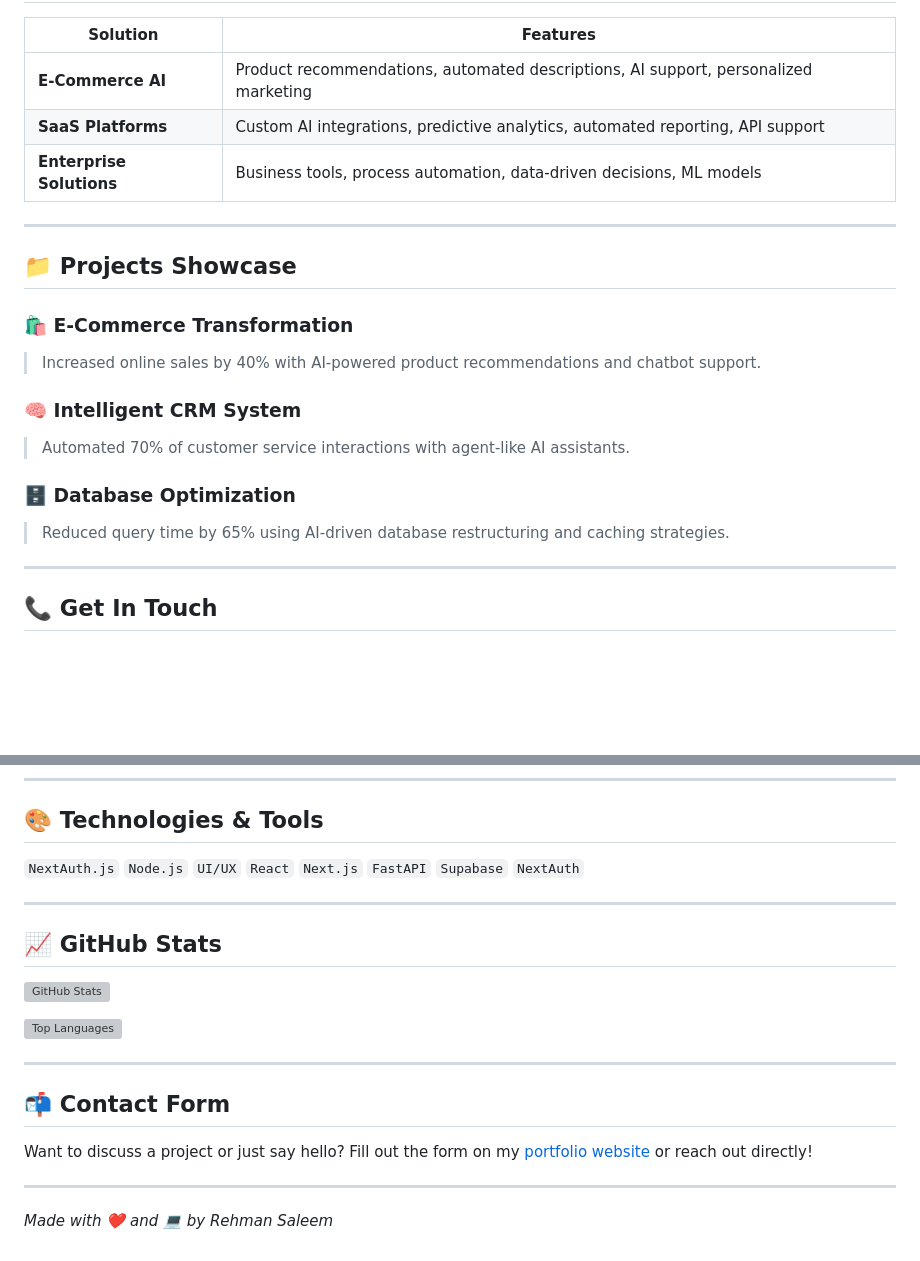
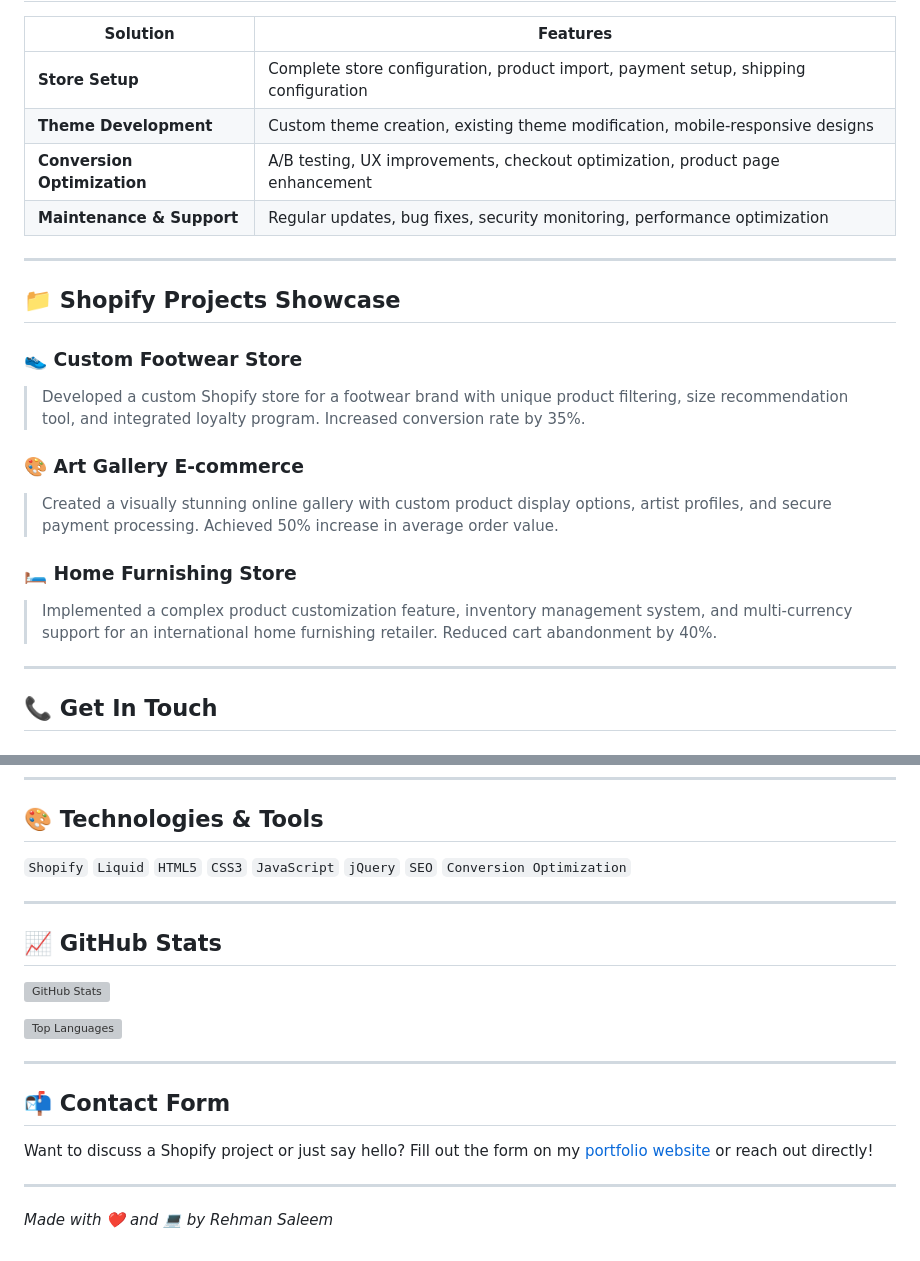
Before and after one commit to rehman-89/rehman-89, a Markdown page: README.md, 2 parts joined by grey strips. Drawn GitHub-style; blank space fills up the shorter version; grey boxes are pictures that could not be loaded.

```diff
--- a/README.md
+++ b/README.md
@@ -59,22 +63,23 @@ Deploy automated conversational AI chatbots that understand and respond to user
 
 | Solution | Features |
 |---------|----------|
-| **E-Commerce AI** | Product recommendations, automated descriptions, AI support, personalized marketing |
-| **SaaS Platforms** | Custom AI integrations, predictive analytics, automated reporting, API support |
-| **Enterprise Solutions** | Business tools, process automation, data-driven decisions, ML models |
+| **Store Setup** | Complete store configuration, product import, payment setup, shipping configuration |
+| **Theme Development** | Custom theme creation, existing theme modification, mobile-responsive designs |
+| **Conversion Optimization** | A/B testing, UX improvements, checkout optimization, product page enhancement |
+| **Maintenance & Support** | Regular updates, bug fixes, security monitoring, performance optimization |
 
 ---
 
-## 📁 Projects Showcase
+## 📁 Shopify Projects Showcase
 
-### 🛍️ E-Commerce Transformation
-> Increased online sales by 40% with AI-powered product recommendations and chatbot support.
+### 👟 Custom Footwear Store
+> Developed a custom Shopify store for a footwear brand with unique product filtering, size recommendation tool, and integrated loyalty program. Increased conversion rate by 35%.
 
-### 🧠 Intelligent CRM System
-> Automated 70% of customer service interactions with agent-like AI assistants.
+### 🎨 Art Gallery E-commerce
+> Created a visually stunning online gallery with custom product display options, artist profiles, and secure payment processing. Achieved 50% increase in average order value.
 
-### 🗄️ Database Optimization
-> Reduced query time by 65% using AI-driven database restructuring and caching strategies.
+### 🛏️ Home Furnishing Store
+> Implemented a complex product customization feature, inventory management system, and multi-currency support for an international home furnishing retailer. Reduced cart abandonment by 40%.
 
 ---
 
@@ -102,7 +107,7 @@ Mon - Fri, 9:00 AM - 6:00 PM
 
 ## 🎨 Technologies & Tools
 
-`NextAuth.js` `Node.js` `UI/UX` `React` `Next.js` `FastAPI` `Supabase` `NextAuth`
+`Shopify` `Liquid` `HTML5` `CSS3` `JavaScript` `jQuery` `SEO` `Conversion Optimization`
 
 ---
 
@@ -116,7 +121,7 @@ Mon - Fri, 9:00 AM - 6:00 PM
 
 ## 📬 Contact Form
 
-Want to discuss a project or just say hello? Fill out the form on my [portfolio website](index.html) or reach out directly!
+Want to discuss a Shopify project or just say hello? Fill out the form on my [portfolio website](index.html) or reach out directly!
 
 ---
 
```
Also changed, not shown: other parts of README.md (+29 -25 lines).
